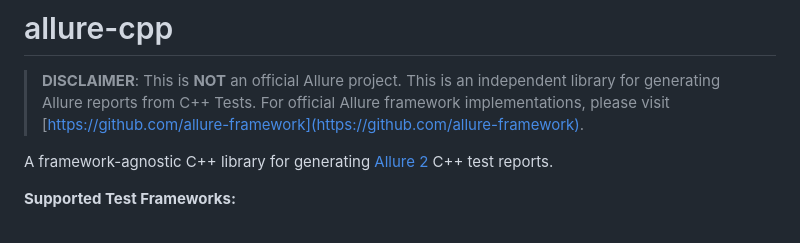
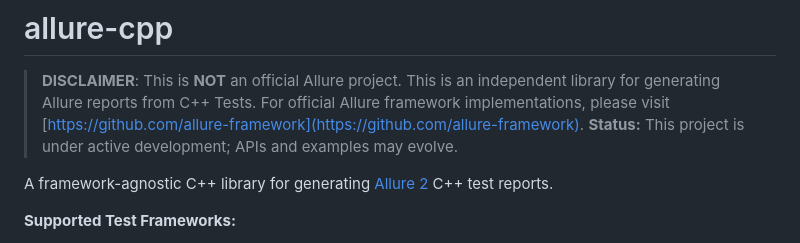
Before and after one commit to sibkru/allure-cpp, a Markdown page: README.md, the part around the change. Drawn GitHub-style.

Commit message:
readme addition

```diff
--- a/README.md
+++ b/README.md
@@ -1,6 +1,7 @@
 # allure-cpp
 
 > **DISCLAIMER**: This is **NOT** an official Allure project. This is an independent library for generating Allure reports from C++ Tests. For official Allure framework implementations, please visit [https://github.com/allure-framework](https://github.com/allure-framework).
+> **Status:** This project is under active development; APIs and examples may evolve.
 
 A framework-agnostic C++ library for generating [Allure 2](https://docs.qameta.io/allure/) C++ test reports.
 
```
